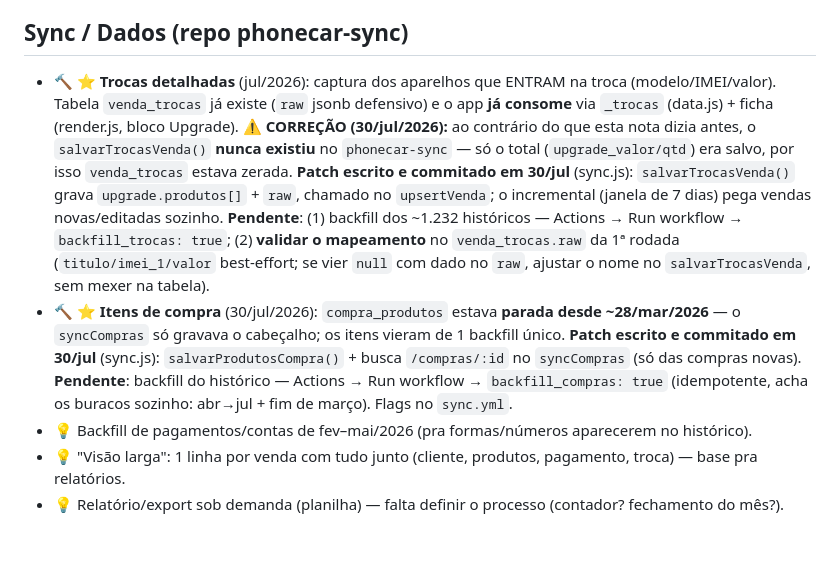
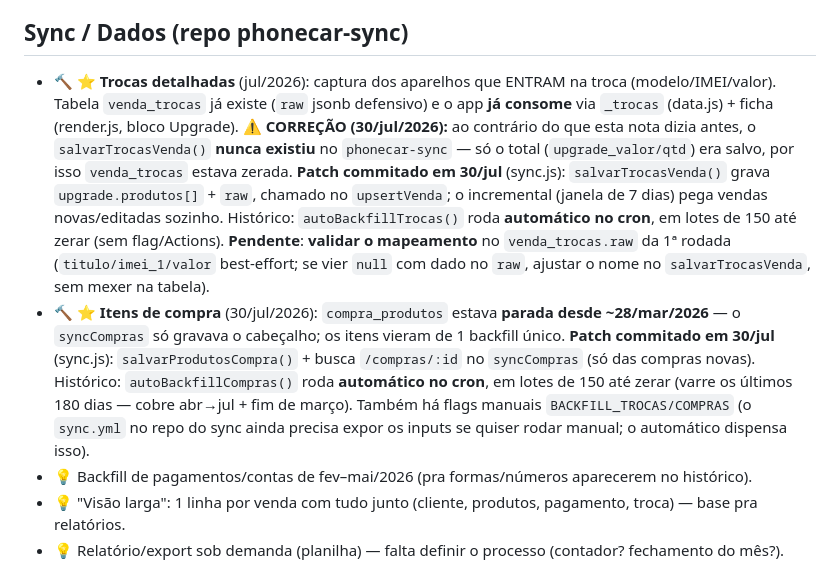
Before and after one commit to brenostap/gestaocart, a Markdown page: docs/IDEIAS.md, the part around the change. GitHub-like rendering; blank space fills up the shorter version.

Commit message:
docs: backfill de itens de compra/trocas agora é automático no cron
Atualiza IDEIAS.md — o auto-backfill (autoBackfillCompras/Trocas) dispensa
rodar o workflow manualmente.

Co-Authored-By: Claude Opus 4.8 <noreply@anthropic.com>

```diff
--- a/docs/IDEIAS.md
+++ b/docs/IDEIAS.md
@@ -27,8 +27,8 @@ Status: 💡 ideia · 🔨 em andamento · ✅ feito · ❄️ pausado · ⭐ =
 - 💡 Quando `venda_trocas` encher: quadro de trocas (o que mais entra de upgrade, valor médio) e cruzar com o modelo vendido.
 
 ## Sync / Dados (repo phonecar-sync)
-- 🔨 ⭐ **Trocas detalhadas** (jul/2026): captura dos aparelhos que ENTRAM na troca (modelo/IMEI/valor). Tabela `venda_trocas` já existe (`raw` jsonb defensivo) e o app **já consome** via `_trocas` (data.js) + ficha (render.js, bloco Upgrade). ⚠️ **CORREÇÃO (30/jul/2026):** ao contrário do que esta nota dizia antes, o `salvarTrocasVenda()` **nunca existiu** no `phonecar-sync` — só o total (`upgrade_valor/qtd`) era salvo, por isso `venda_trocas` estava zerada. **Patch escrito e commitado em 30/jul** (sync.js): `salvarTrocasVenda()` grava `upgrade.produtos[]` + `raw`, chamado no `upsertVenda`; o incremental (janela de 7 dias) pega vendas novas/editadas sozinho. **Pendente**: (1) backfill dos ~1.232 históricos — Actions → Run workflow → `backfill_trocas: true`; (2) **validar o mapeamento** no `venda_trocas.raw` da 1ª rodada (`titulo/imei_1/valor` best-effort; se vier `null` com dado no `raw`, ajustar o nome no `salvarTrocasVenda`, sem mexer na tabela).
-- 🔨 ⭐ **Itens de compra** (30/jul/2026): `compra_produtos` estava **parada desde ~28/mar/2026** — o `syncCompras` só gravava o cabeçalho; os itens vieram de 1 backfill único. **Patch escrito e commitado em 30/jul** (sync.js): `salvarProdutosCompra()` + busca `/compras/:id` no `syncCompras` (só das compras novas). **Pendente**: backfill do histórico — Actions → Run workflow → `backfill_compras: true` (idempotente, acha os buracos sozinho: abr→jul + fim de março). Flags no `sync.yml`.
+- 🔨 ⭐ **Trocas detalhadas** (jul/2026): captura dos aparelhos que ENTRAM na troca (modelo/IMEI/valor). Tabela `venda_trocas` já existe (`raw` jsonb defensivo) e o app **já consome** via `_trocas` (data.js) + ficha (render.js, bloco Upgrade). ⚠️ **CORREÇÃO (30/jul/2026):** ao contrário do que esta nota dizia antes, o `salvarTrocasVenda()` **nunca existiu** no `phonecar-sync` — só o total (`upgrade_valor/qtd`) era salvo, por isso `venda_trocas` estava zerada. **Patch commitado em 30/jul** (sync.js): `salvarTrocasVenda()` grava `upgrade.produtos[]` + `raw`, chamado no `upsertVenda`; o incremental (janela de 7 dias) pega vendas novas/editadas sozinho. Histórico: `autoBackfillTrocas()` roda **automático no cron**, em lotes de 150 até zerar (sem flag/Actions). **Pendente**: **validar o mapeamento** no `venda_trocas.raw` da 1ª rodada (`titulo/imei_1/valor` best-effort; se vier `null` com dado no `raw`, ajustar o nome no `salvarTrocasVenda`, sem mexer na tabela).
+- 🔨 ⭐ **Itens de compra** (30/jul/2026): `compra_produtos` estava **parada desde ~28/mar/2026** — o `syncCompras` só gravava o cabeçalho; os itens vieram de 1 backfill único. **Patch commitado em 30/jul** (sync.js): `salvarProdutosCompra()` + busca `/compras/:id` no `syncCompras` (só das compras novas). Histórico: `autoBackfillCompras()` roda **automático no cron**, em lotes de 150 até zerar (varre os últimos 180 dias — cobre abr→jul + fim de março). Também há flags manuais `BACKFILL_TROCAS/COMPRAS` (o `sync.yml` no repo do sync ainda precisa expor os inputs se quiser rodar manual; o automático dispensa isso).
 - 💡 Backfill de pagamentos/contas de fev–mai/2026 (pra formas/números aparecerem no histórico).
 - 💡 "Visão larga": 1 linha por venda com tudo junto (cliente, produtos, pagamento, troca) — base pra relatórios.
 - 💡 Relatório/export sob demanda (planilha) — falta definir o processo (contador? fechamento do mês?).
```
